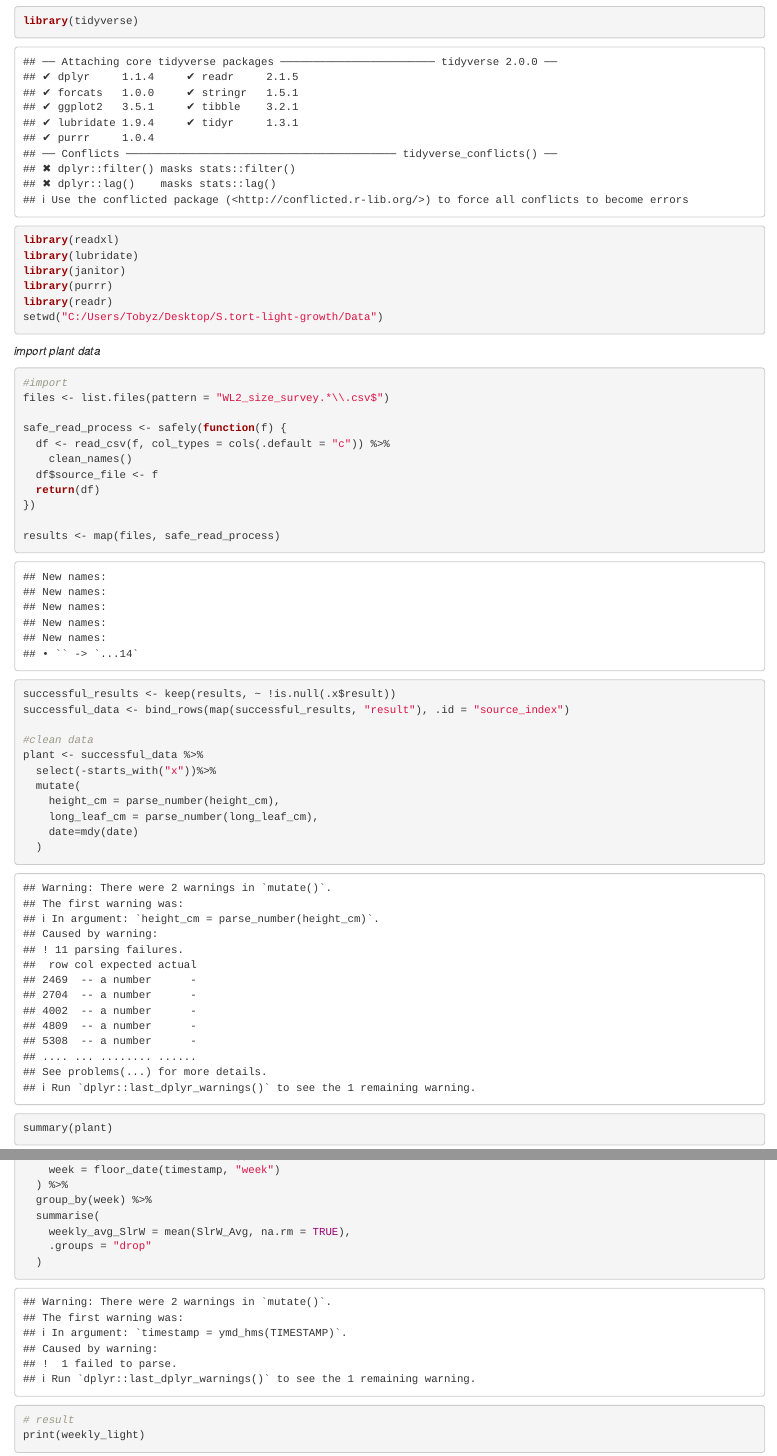
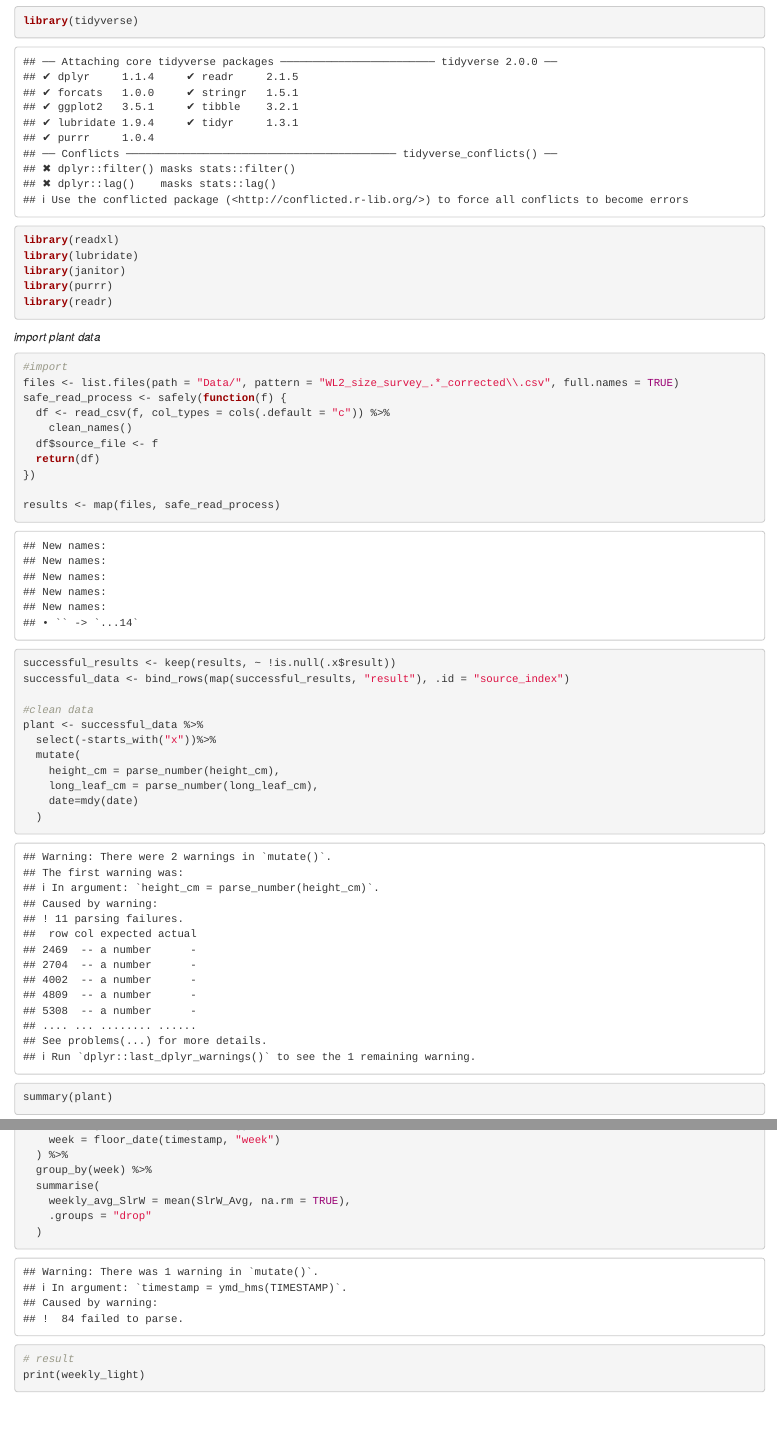
Before and after one commit to totozed/S.tort-light-growth, an R Markdown document (WK1.Rmd): the page in a window 1100 px wide, from 100 px down, and a second part further down, joined at a grey line. Rendered offline with R 4.5, knitr and Pandoc, with nearby package versions; column names are cleaned by a stand-in for the janitor package.

Commit message:
upload_zdx

````diff
--- a/Data/WK1.Rmd
+++ b/WK1.Rmd
@@ -15,13 +15,11 @@ library(lubridate)
 library(janitor)
 library(purrr)
 library(readr)
-setwd("C:/Users/Tobyz/Desktop/S.tort-light-growth/Data")
 ```
 *import plant data*
 ```{r}
 #import
-files <- list.files(pattern = "WL2_size_survey.*\\.csv$")
-
+files <- list.files(path = "Data/", pattern = "WL2_size_survey_.*_corrected\\.csv", full.names = TRUE)
 safe_read_process <- safely(function(f) {
   df <- read_csv(f, col_types = cols(.default = "c")) %>%
     clean_names()
````
Also changed, not shown: RR_script.Rmd (+1 -2 lines), .RData, Data/.RData, WK1.html (renamed from Data/WK1.html), WK1.Rmd (2 more changed lines), 2 other files.
